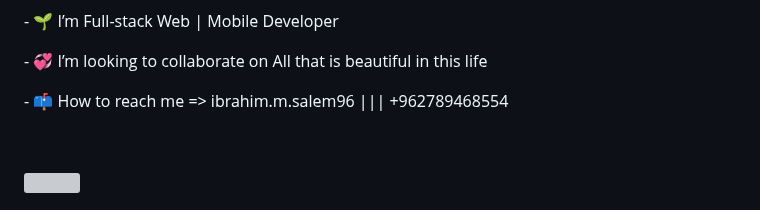
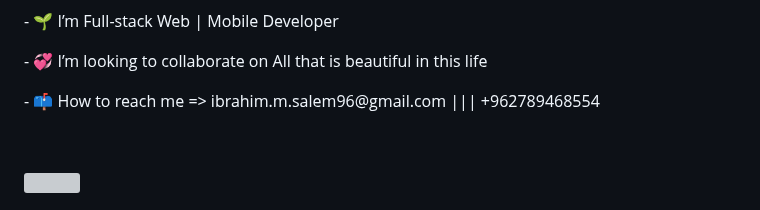
Before and after one commit to IbrahimSalem96/IbrahimSalem96, a Markdown page: README.md, the part around the change. GitHub-like rendering; grey boxes are pictures that could not be loaded.

```diff
--- a/README.md
+++ b/README.md
@@ -21,7 +21,7 @@
 <p>- 👀' I’m interested in About web programming<p>
 <p>- 🌱 I’m Full-stack Web | Mobile Developer  </p>
 <p>- 💞️ I’m looking to collaborate on All that is beautiful in this life<p>
-<p>- 📫 How to reach me => ibrahim.m.salem96 ||| +962789468554<p>
+<p>- 📫 How to reach me => ibrahim.m.salem96@gmail.com ||| +962789468554<p>
 
 <br>
 
```
